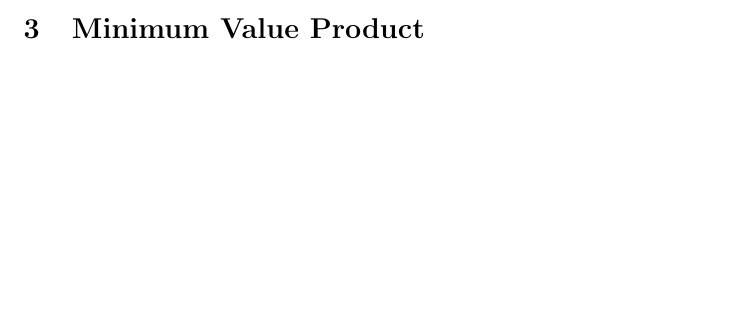
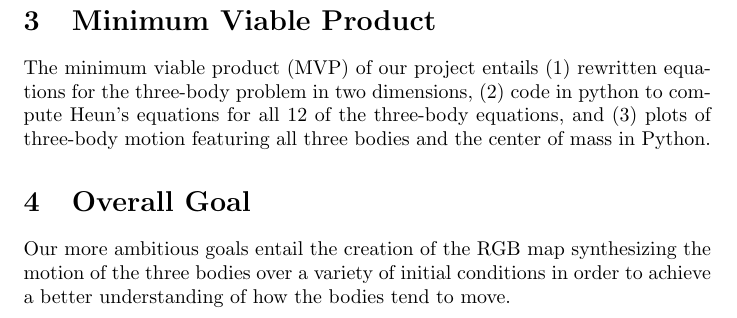
Before and after one commit to wastjohn/ThreeBodyProblemVis, a LaTeX document (Proposal.tex): part of the page before the commit and part of page 2 of 2 after it, cut so that both start at the same text, the shorter picture padded with empty space. Compiled offline with pdfLaTeX.

Commit message:
Update Proposal.tex

```diff
--- a/Proposal.tex
+++ b/Proposal.tex
@@ -15,5 +22,8 @@ The following equations describes the
 
+\section{Minimum Viable Product}
+The minimum viable product (MVP) of our project entails (1) rewritten equations for the three-body problem in two dimensions, (2) code in python to compute Heun’s equations for all 12 of the three-body equations, and (3) plots of three-body motion featuring all three bodies and the center of mass in Python.
 
-\section{Minimum Value Product}
+\section{Overall Goal}
+Our more ambitious goals entail the creation of the RGB map synthesizing the motion of the three bodies over a variety of initial conditions in order to achieve a better understanding of how the bodies tend to move.
 
 \end{document}
```
Also changed, not shown: Proposal.tex (11 more changed lines).
